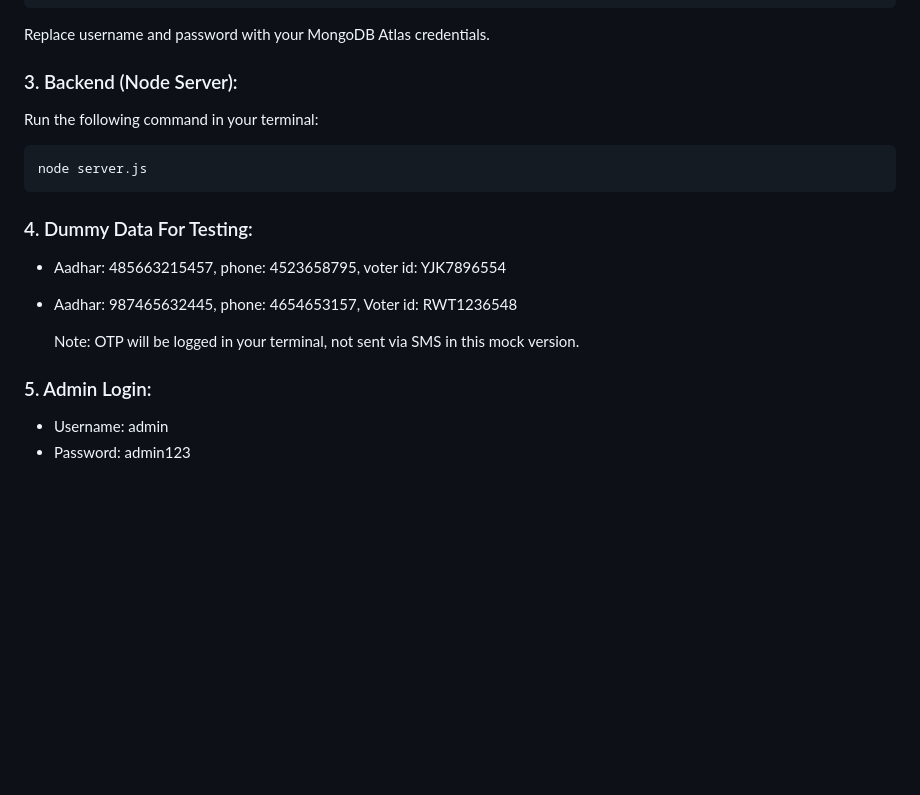
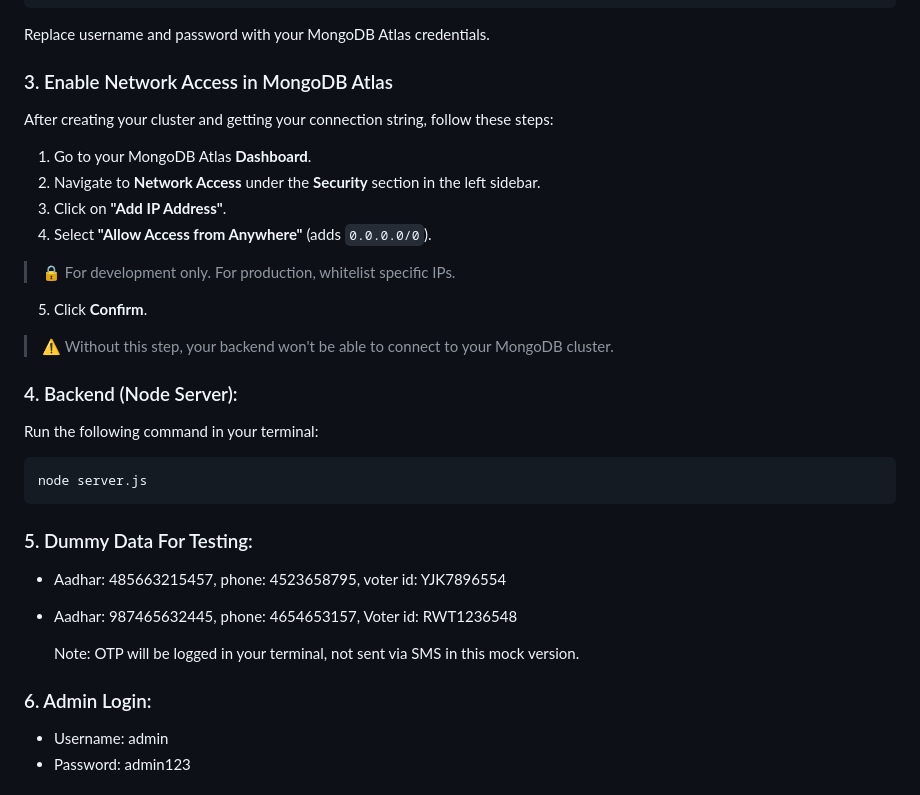
Before and after one commit to Jagrati09Singhal/Neural-Ninjas-, a Markdown page: README.md, the part around the change. Rendered like a GitHub page; blank space fills up the shorter version.

````diff
--- a/README.md
+++ b/README.md
@@ -39,20 +39,37 @@ npm install
    Replace username and password with your MongoDB Atlas credentials.
 
 
-### 3. Backend (Node Server):
+### 3. Enable Network Access in MongoDB Atlas
+
+After creating your cluster and getting your connection string, follow these steps:
+
+1. Go to your MongoDB Atlas **Dashboard**.
+2. Navigate to **Network Access** under the **Security** section in the left sidebar.
+3. Click on **"Add IP Address"**.
+4. Select **"Allow Access from Anywhere"** (adds `0.0.0.0/0`).
+
+ > 🔒 For development only. For production, whitelist specific IPs.
+
+5. Click **Confirm**.
+
+ > ⚠️ Without this step, your backend won't be able to connect to your MongoDB cluster.
+
+
+
+### 4. Backend (Node Server):
 Run the following command in your terminal:
 ```bash
 node server.js
 ```
 
-### 4. Dummy Data For Testing:
+### 5. Dummy Data For Testing:
 
 - Aadhar: 485663215457,   phone: 4523658795,   voter id: YJK7896554
 - Aadhar: 987465632445,   phone: 4654653157,   Voter id: RWT1236548
 
    Note: OTP will be logged in your terminal, not sent via SMS in this mock version.
 
-### 5. Admin Login:
+### 6. Admin Login:
 
 - Username: admin
 - Password: admin123
````
